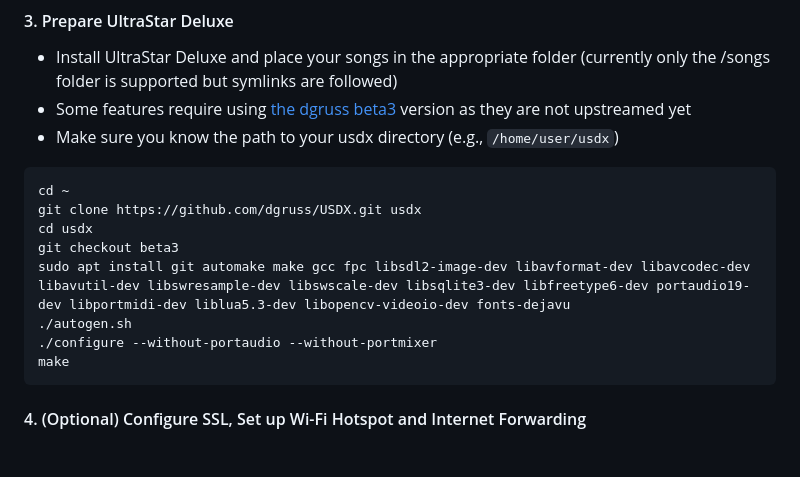
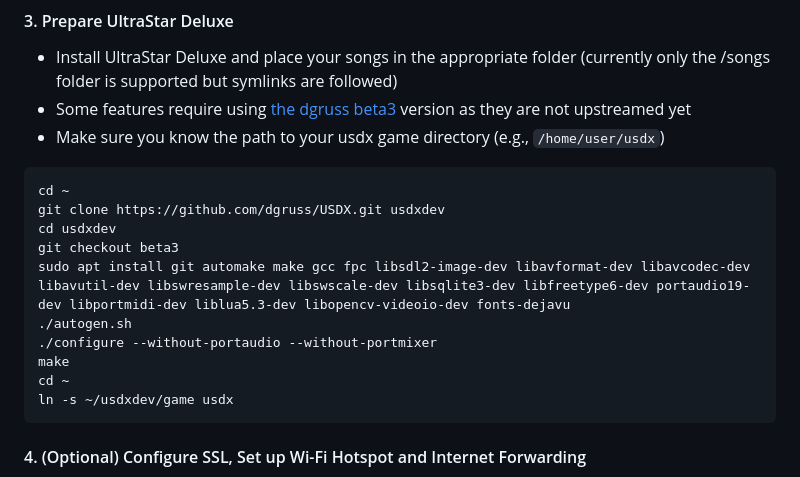
Before and after one commit to dgruss/SmartMicrophone, a Markdown page: README.md, the part around the change. Rendered like a GitHub page; blank space fills up the shorter version.

Commit message:
update README
fix pathes in the readme

````diff
--- a/README.md
+++ b/README.md
@@ -38,17 +38,19 @@ cd ..
 #### 3. Prepare UltraStar Deluxe
 - Install UltraStar Deluxe and place your songs in the appropriate folder (currently only the /songs folder is supported but symlinks are followed)
 - Some features require using [the dgruss beta3](https://github.com/dgruss/USDX/tree/beta3) version as they are not upstreamed yet
-- Make sure you know the path to your usdx directory (e.g., `/home/user/usdx`)
+- Make sure you know the path to your usdx game directory (e.g., `/home/user/usdx`)
 
 ```
 cd ~
-git clone https://github.com/dgruss/USDX.git usdx
-cd usdx
+git clone https://github.com/dgruss/USDX.git usdxdev
+cd usdxdev
 git checkout beta3
 sudo apt install git automake make gcc fpc libsdl2-image-dev libavformat-dev libavcodec-dev libavutil-dev libswresample-dev libswscale-dev libsqlite3-dev libfreetype6-dev portaudio19-dev libportmidi-dev liblua5.3-dev libopencv-videoio-dev fonts-dejavu
 ./autogen.sh
 ./configure --without-portaudio --without-portmixer
 make
+cd ~
+ln -s ~/usdxdev/game usdx
 ```
 
 #### 4. (Optional) Configure SSL, Set up Wi-Fi Hotspot and Internet Forwarding
````
